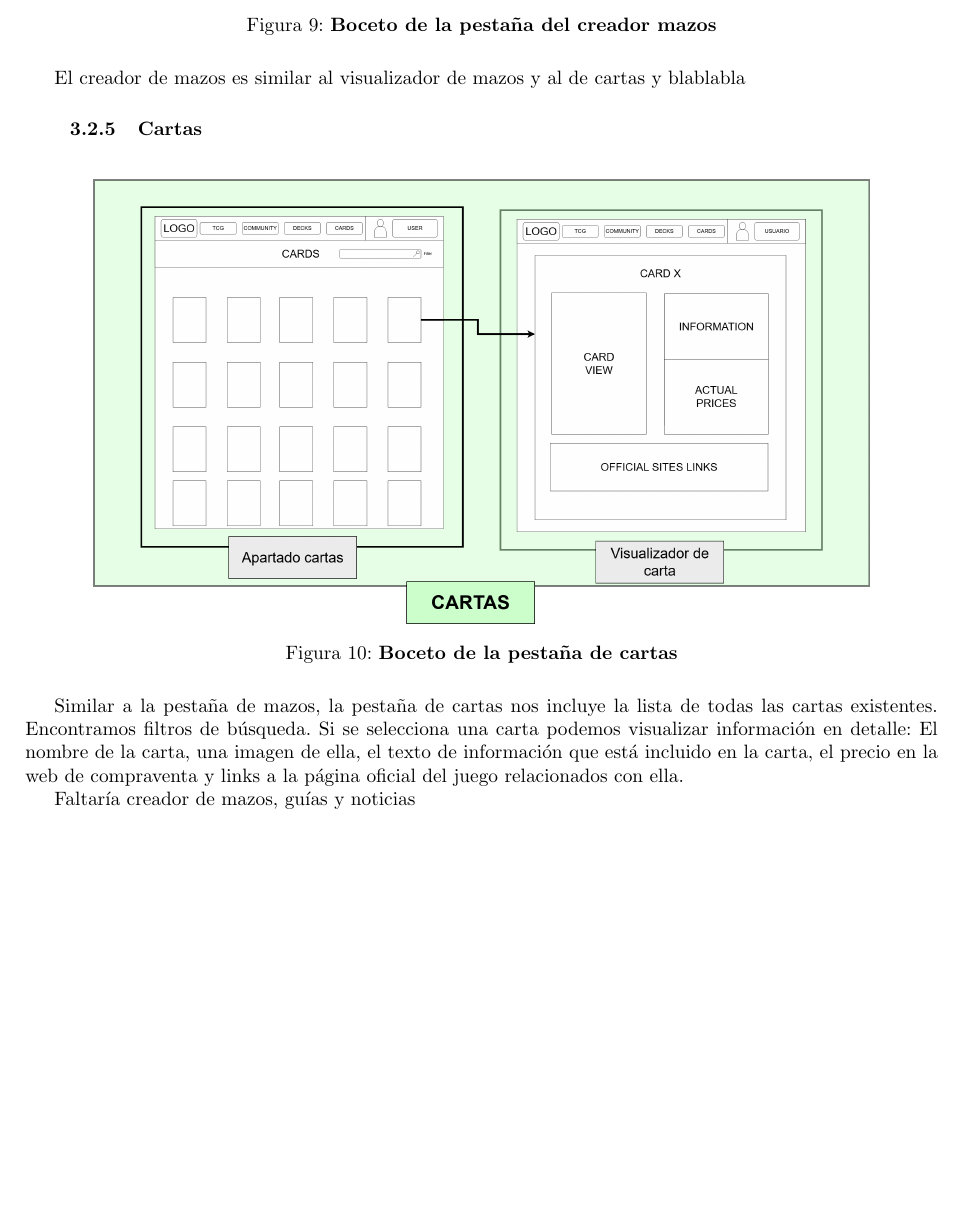
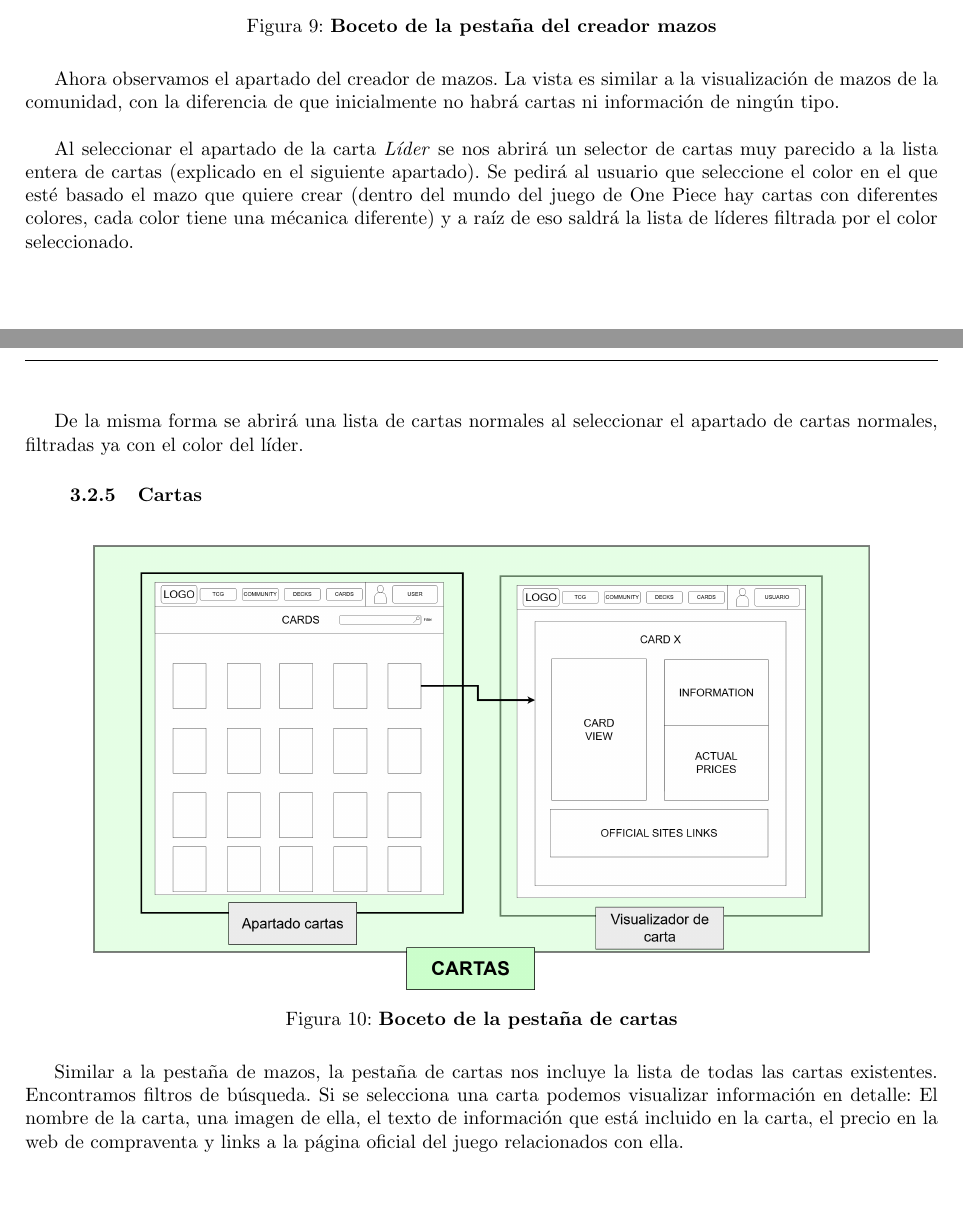
Before and after one commit to edgsant/CardPartner-TCG-Platform, a LaTeX document (grupo33.tex): part of page 11 of 12 before the commit and two parts of pages 11 and 12 of 13 after it, the two joined at a grey line, cut so that both start at the same text, the shorter picture padded with empty space. Compiled offline with pdfLaTeX.

Commit message:
Finalización de la redacción del documento

```diff
--- a/grupo33.tex
+++ b/grupo33.tex
@@ -339,7 +341,11 @@
 		\includegraphics[width=0.85\textwidth]{Recursos/Boceto2_CreadorMazos.png}
 		\caption{\textbf{Boceto de la pestaña del creador mazos}}
 	\end{figure}
-	El creador de mazos es similar al visualizador de mazos y al de cartas y blablabla
+	Ahora observamos el apartado del creador de mazos. La vista es similar a la visualización de mazos de la comunidad, con la diferencia de que inicialmente no habrá cartas ni información de ningún tipo. \\
+
+    Al seleccionar el apartado de la carta \textit{Líder} se nos abrirá un selector de cartas muy parecido a la lista entera de cartas (explicado en el siguiente apartado). Se pedirá al usuario que seleccione el color en el que esté basado el mazo que quiere crear (dentro del mundo del juego de One Piece hay cartas con diferentes colores, cada color tiene una mécanica diferente) y a raíz de eso saldrá la lista de líderes filtrada por el color seleccionado. \\
+
+    De la misma forma se abrirá una lista de cartas normales al seleccionar el apartado de cartas normales, filtradas ya con el color del líder.
 
 	\subsubsection{Cartas}
 
@@ -349,10 +355,6 @@
 		\caption{\textbf{Boceto de la pestaña de cartas}}
 	\end{figure}
 	Similar a la pestaña de mazos, la pestaña de cartas nos incluye la lista de todas las cartas existentes. Encontramos filtros de búsqueda. Si se selecciona una carta podemos visualizar información en detalle: El nombre de la carta, una imagen de ella, el texto de información que está incluido en la carta, el precio en la web de compraventa y links a la página oficial del juego relacionados con ella.
-
-
-
-	Faltaría creador de mazos, guías y noticias
 
 	\newpage
 	\section{Reparto de carga de trabajo}
```
Also changed, not shown: grupo33.pdf, grupo33.tex (10 more changed lines).
